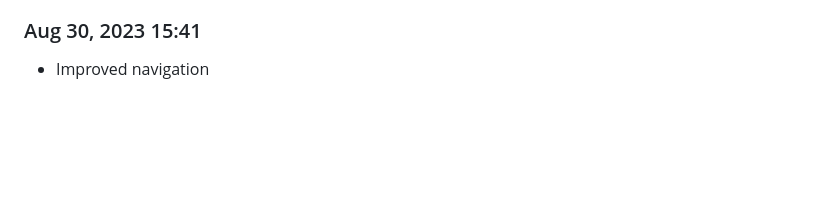
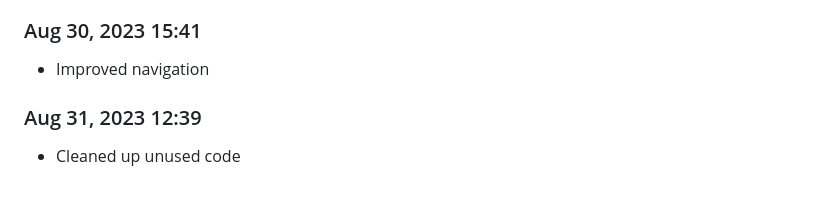
Before and after one commit to Shiva-Bajpai/SB--Games, a Markdown page: devlog.md, the part around the change. Drawn GitHub-style; blank space fills up the shorter version.

```diff
--- a/devlog.md
+++ b/devlog.md
@@ -1636,3 +1636,6 @@ Daily progress notes.
 
 ### Aug 30, 2023 15:41
 - Improved navigation
+
+### Aug 31, 2023 12:39
+- Cleaned up unused code
```
